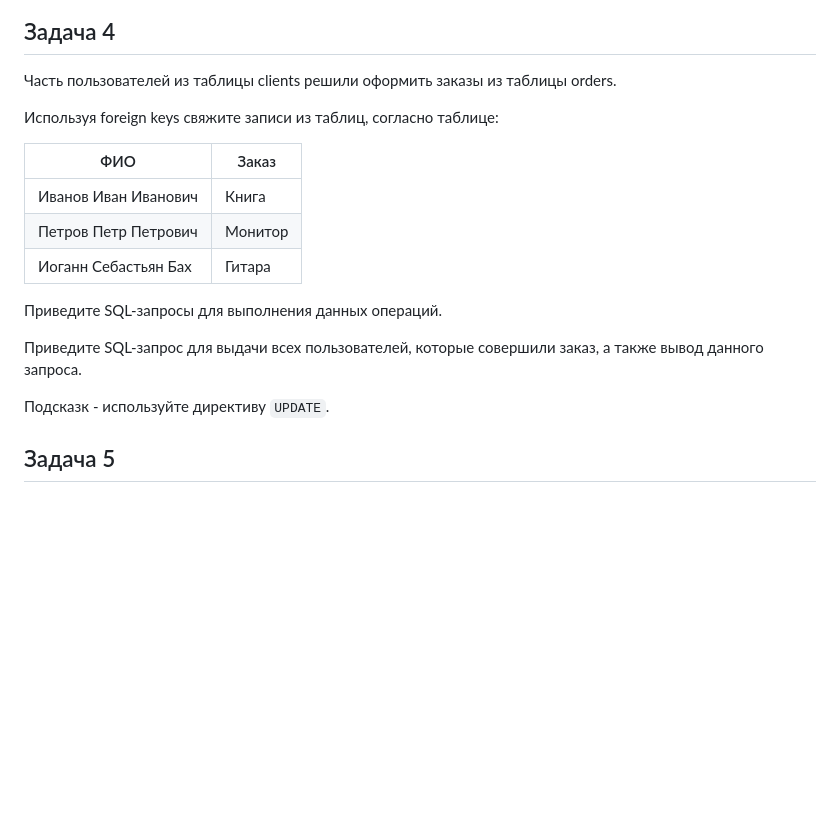
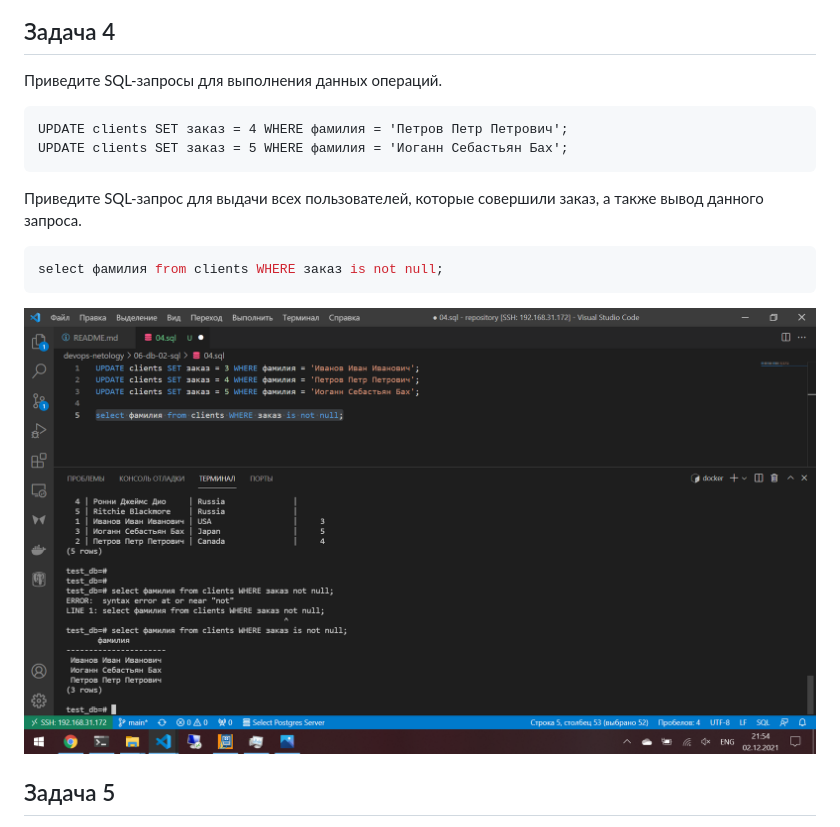
Before and after one commit to dotsenkois/devops-netology, a Markdown page: 06-db-02-sql/README.md, the part around the change. Drawn GitHub-style; pictures changed too: 06-db-02-sql/04.png (added); blank space fills up the shorter version.

Commit message:
[06-db-02-sql] 4

````diff
--- a/06-db-02-sql/README.md
+++ b/06-db-02-sql/README.md
@@ -70,21 +70,19 @@ select count(*) from orders;
 
 ## Задача 4
 
-Часть пользователей из таблицы clients решили оформить заказы из таблицы orders.
-
-Используя foreign keys свяжите записи из таблиц, согласно таблице:
-
-|ФИО|Заказ|
-|------------|----|
-|Иванов Иван Иванович| Книга |
-|Петров Петр Петрович| Монитор |
-|Иоганн Себастьян Бах| Гитара |
-
 Приведите SQL-запросы для выполнения данных операций.
+```sqlUPDATE clients SET заказ = 3 WHERE фамилия = 'Иванов Иван Иванович';
+UPDATE clients SET заказ = 4 WHERE фамилия = 'Петров Петр Петрович';
+UPDATE clients SET заказ = 5 WHERE фамилия = 'Иоганн Себастьян Бах';
+```
 
 Приведите SQL-запрос для выдачи всех пользователей, которые совершили заказ, а также вывод данного запроса.
-
-Подсказк - используйте директиву `UPDATE`.
+```sql
+select фамилия from clients WHERE заказ is not null;
+```
+<p align="center">
+  <img src="./04.png">
+</p>
 
 ## Задача 5
 
````
Also changed, not shown: 1 other file.
